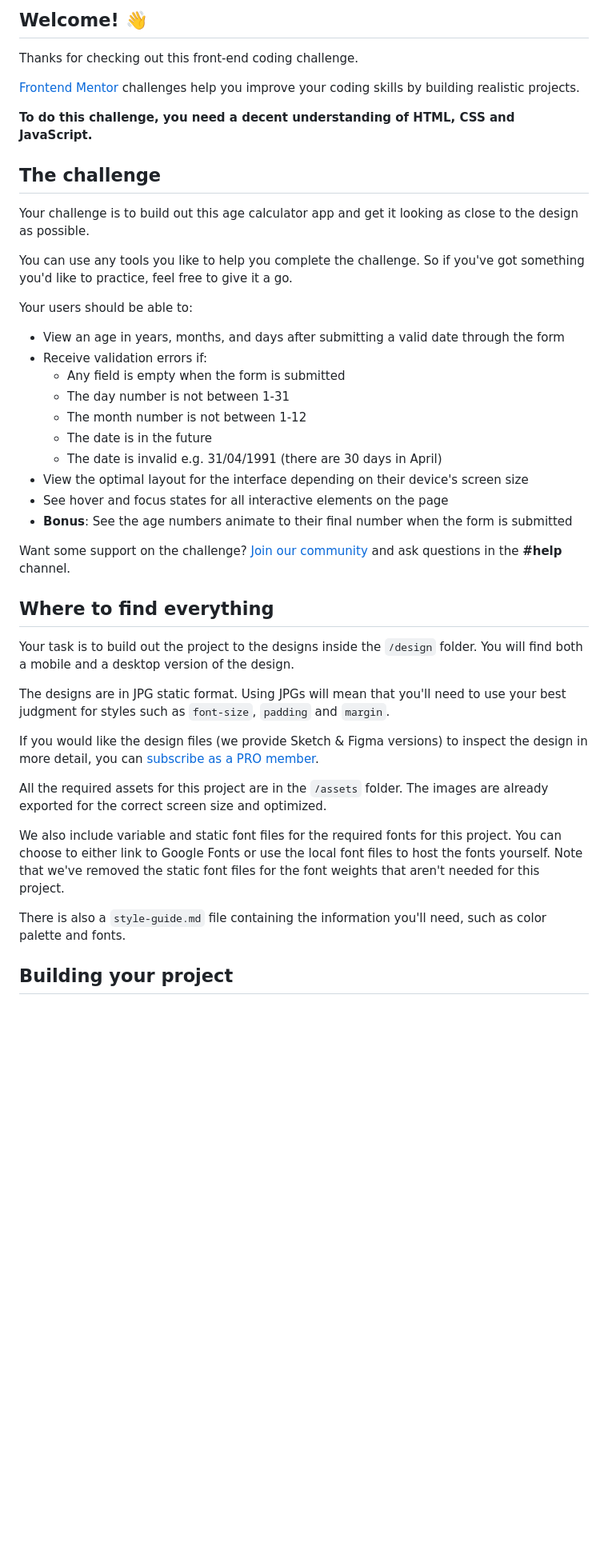
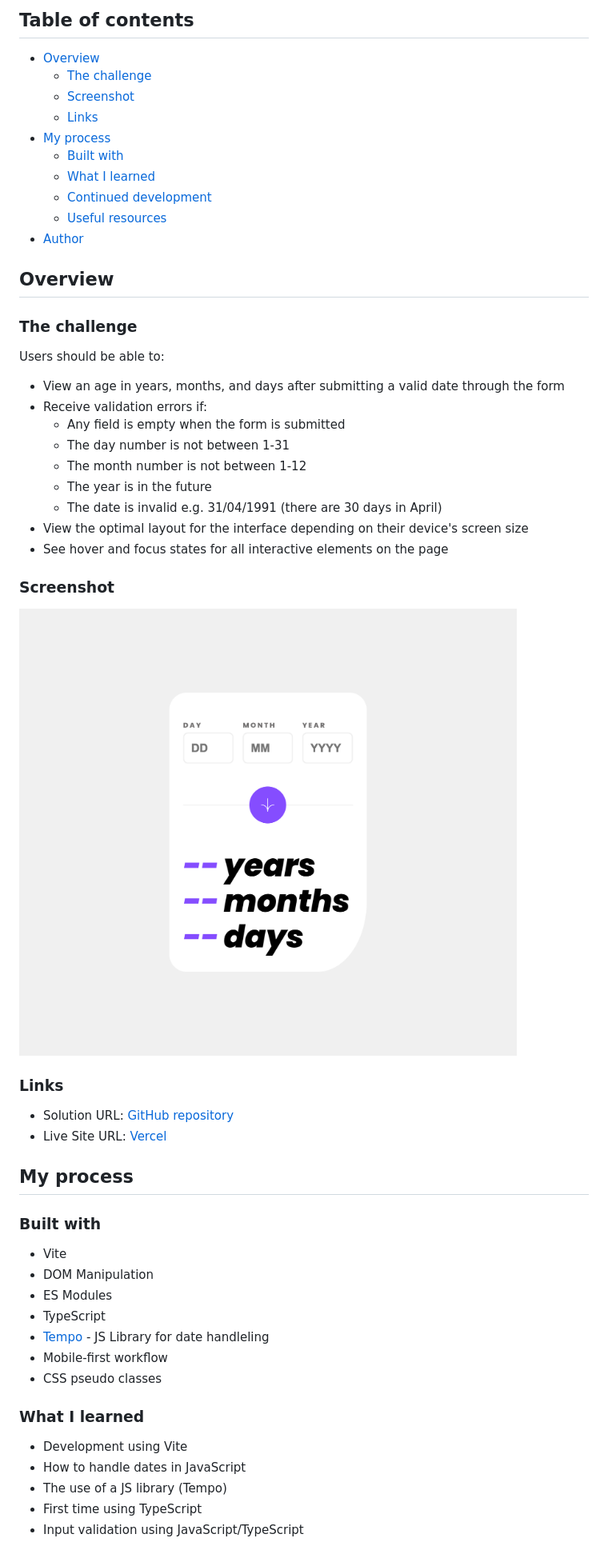
Before and after one commit to raulgaliciab/age-calculator-app, a Markdown page: README.md, the part around one of its changes. Shown at 80% size. Rendered like a GitHub page; pictures changed too: public/screenshot.png (added); blank space fills up the shorter version.

Commit message:
README and favicon update

```diff
--- a/README.md
+++ b/README.md
@@ -4,46 +4,59 @@
 
-## Welcome! 👋
+## Table of contents
 
-Thanks for checking out this front-end coding challenge.
+- [Overview](#overview)
+  - [The challenge](#the-challenge)
+  - [Screenshot](#screenshot)
+  - [Links](#links)
+- [My process](#my-process)
+  - [Built with](#built-with)
+  - [What I learned](#what-i-learned)
+  - [Continued development](#continued-development)
+  - [Useful resources](#useful-resources)
+- [Author](#author)
 
-[Frontend Mentor](https://www.frontendmentor.io) challenges help you improve your coding skills by building realistic projects.
+## Overview
 
-**To do this challenge, you need a decent understanding of HTML, CSS and JavaScript.**
+### The challenge
 
-## The challenge
-
-Your challenge is to build out this age calculator app and get it looking as close to the design as possible.
-
-You can use any tools you like to help you complete the challenge. So if you've got something you'd like to practice, feel free to give it a go.
-
-Your users should be able to:
+Users should be able to:
 
 - View an age in years, months, and days after submitting a valid date through the form
 - Receive validation errors if:
   - Any field is empty when the form is submitted
   - The day number is not between 1-31
   - The month number is not between 1-12
-  - The date is in the future
+  - The year is in the future
   - The date is invalid e.g. 31/04/1991 (there are 30 days in April)
 - View the optimal layout for the interface depending on their device's screen size
 - See hover and focus states for all interactive elements on the page
-- **Bonus**: See the age numbers animate to their final number when the form is submitted
 
-Want some support on the challenge? [Join our community](https://www.frontendmentor.io/community) and ask questions in the **#help** channel.
+### Screenshot
 
-## Where to find everything
+![](./public/screenshot.png)
 
-Your task is to build out the project to the designs inside the `/design` folder. You will find both a mobile and a desktop version of the design.
+### Links
 
-The designs are in JPG static format. Using JPGs will mean that you'll need to use your best judgment for styles such as `font-size`, `padding` and `margin`.
+- Solution URL: [GitHub repository](https://github.com/raulgaliciab/age-calculator-app)
+- Live Site URL: [Vercel](https://your-live-site-url.com)
 
-If you would like the design files (we provide Sketch & Figma versions) to inspect the design in more detail, you can [subscribe as a PRO member](https://www.frontendmentor.io/pro).
+## My process
 
-All the required assets for this project are in the `/assets` folder. The images are already exported for the correct screen size and optimized.
+### Built with
 
-We also include variable and static font files for the required fonts for this project. You can choose to either link to Google Fonts or use the local font files to host the fonts yourself. Note that we've removed the static font files for the font weights that aren't needed for this project.
+- Vite
+- DOM Manipulation
+- ES Modules
+- TypeScript
+- [Tempo](https://tempo.formkit.com/) - JS Library for date handleling
+- Mobile-first workflow
+- CSS pseudo classes
 
-There is also a `style-guide.md` file containing the information you'll need, such as color palette and fonts.
+### What I learned
 
-## Building your project
+- Development using Vite
+- How to handle dates in JavaScript
+- The use of a JS library (Tempo)
+- First time using TypeScript
+- Input validation using JavaScript/TypeScript
 
```
Also changed, not shown: other parts of README.md (+11 -50 lines), README-template.md (deleted, +0 -119 lines), 2 other files.
